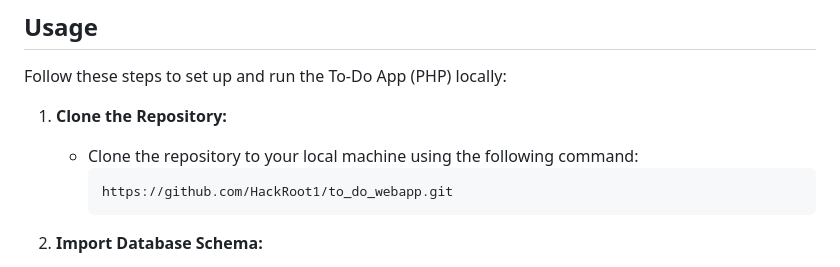
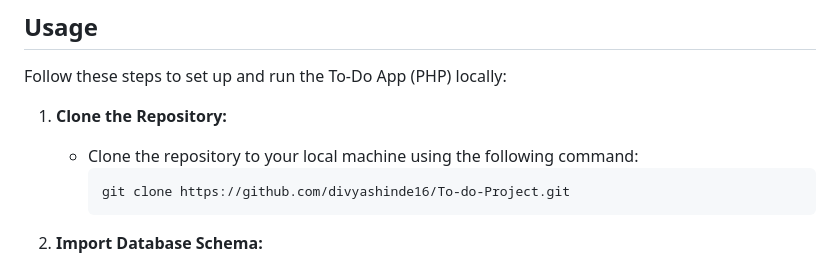
Before and after one commit to divyashinde16/To-do-Project, a Markdown page: README.md, the part around the change. GitHub-like rendering.

````diff
--- a/README.md
+++ b/README.md
@@ -28,7 +28,7 @@ Follow these steps to set up and run the To-Do App (PHP) locally:
 1. **Clone the Repository:**
    - Clone the repository to your local machine using the following command:
      ```
-     https://github.com/HackRoot1/to_do_webapp.git
+     git clone https://github.com/divyashinde16/To-do-Project.git
      ```
 
 2. **Import Database Schema:**
````
